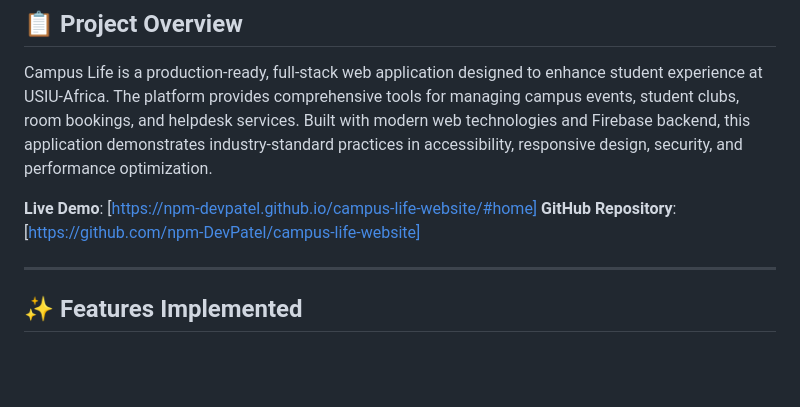
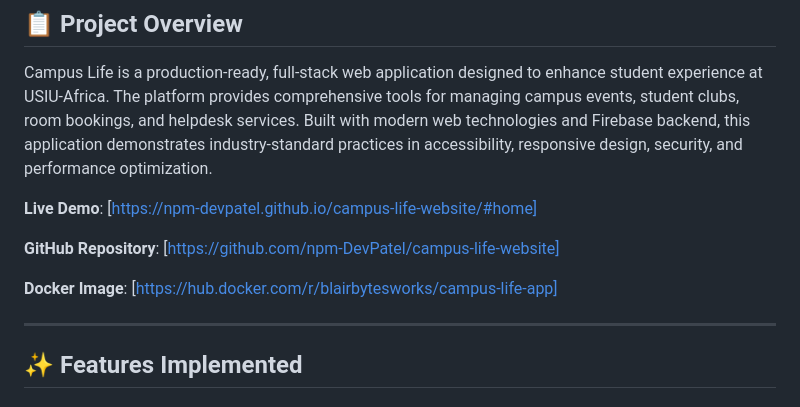
Before and after one commit to npm-DevPatel/campus-life-website, a Markdown page: readME.md, the part around the change. Drawn GitHub-style; blank space fills up the shorter version.

```diff
--- a/readME.md
+++ b/readME.md
@@ -20,7 +20,12 @@
 Campus Life is a production-ready, full-stack web application designed to enhance student experience at USIU-Africa. The platform provides comprehensive tools for managing campus events, student clubs, room bookings, and helpdesk services. Built with modern web technologies and Firebase backend, this application demonstrates industry-standard practices in accessibility, responsive design, security, and performance optimization.
 
 **Live Demo**: [https://npm-devpatel.github.io/campus-life-website/#home]
+
 **GitHub Repository**: [https://github.com/npm-DevPatel/campus-life-website]
+
+**Docker Image**: [https://hub.docker.com/r/blairbytesworks/campus-life-app]
+
+
 
 ---
 
```
